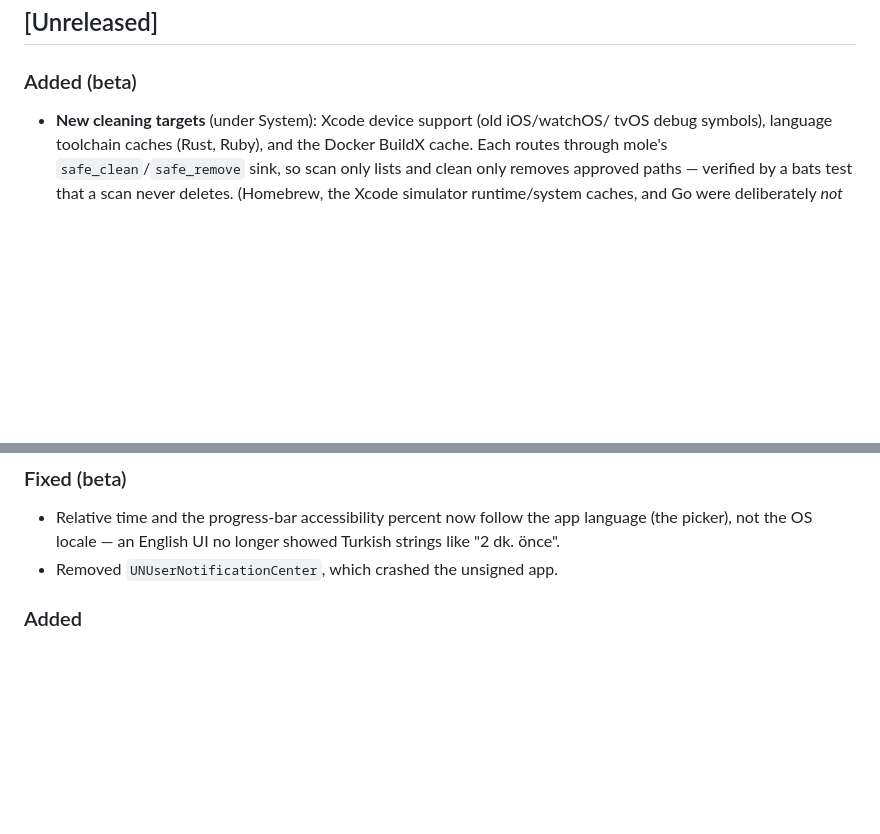
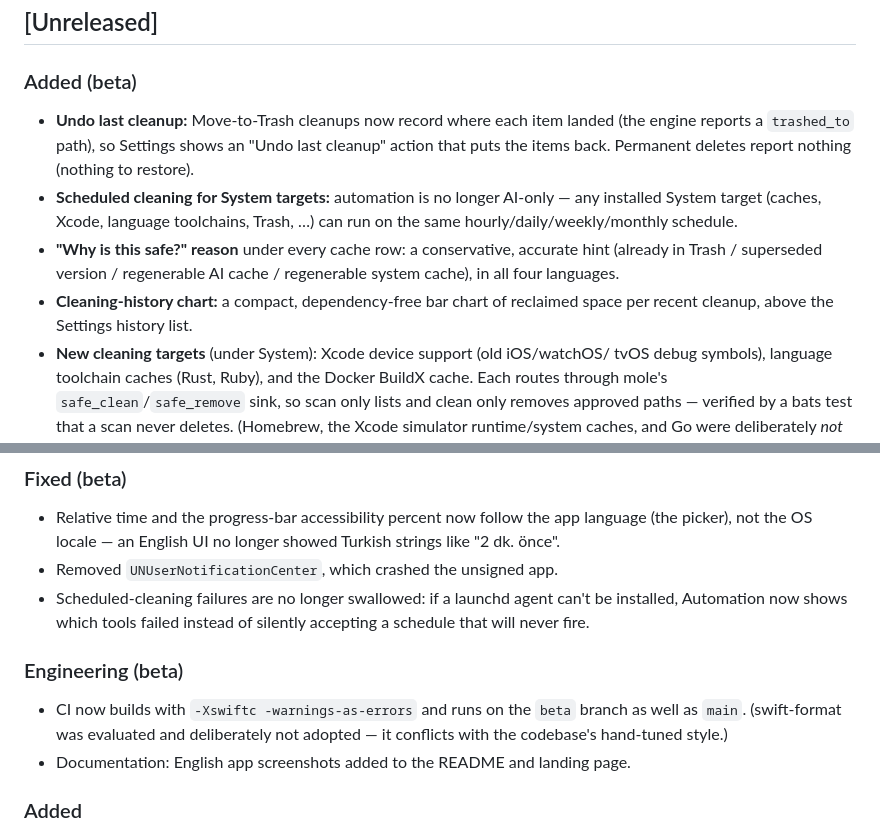
Before and after one commit to afatihyavasi/MacBroom, a Markdown page: CHANGELOG.md, 2 parts joined by grey strips. Drawn GitHub-style; blank space fills up the shorter version.

Commit message:
docs(changelog): record the six beta features (undo, system automation, reasons, history chart, scheduler errors, CI)
Co-Authored-By: Claude Opus 4.8 (1M context) <noreply@anthropic.com>

```diff
--- a/CHANGELOG.md
+++ b/CHANGELOG.md
@@ -5,6 +5,18 @@ This project follows [Semantic Versioning](https://semver.org/) and [Keep a Chan
 ## [Unreleased]
 
 ### Added (beta)
+- **Undo last cleanup:** Move-to-Trash cleanups now record where each item
+  landed (the engine reports a `trashed_to` path), so Settings shows an "Undo
+  last cleanup" action that puts the items back. Permanent deletes report
+  nothing (nothing to restore).
+- **Scheduled cleaning for System targets:** automation is no longer AI-only —
+  any installed System target (caches, Xcode, language toolchains, Trash, …) can
+  run on the same hourly/daily/weekly/monthly schedule.
+- **"Why is this safe?" reason** under every cache row: a conservative, accurate
+  hint (already in Trash / superseded version / regenerable AI cache /
+  regenerable system cache), in all four languages.
+- **Cleaning-history chart:** a compact, dependency-free bar chart of reclaimed
+  space per recent cleanup, above the Settings history list.
 - **New cleaning targets** (under System): Xcode device support (old iOS/watchOS/
   tvOS debug symbols), language toolchain caches (Rust, Ruby), and the Docker
   BuildX cache. Each routes through mole's `safe_clean`/`safe_remove` sink, so
@@ -28,6 +40,15 @@ This project follows [Semantic Versioning](https://semver.org/) and [Keep a Chan
   language (the picker), not the OS locale — an English UI no longer showed
   Turkish strings like "2 dk. önce".
 - Removed `UNUserNotificationCenter`, which crashed the unsigned app.
+- Scheduled-cleaning failures are no longer swallowed: if a launchd agent can't
+  be installed, Automation now shows which tools failed instead of silently
+  accepting a schedule that will never fire.
+
+### Engineering (beta)
+- CI now builds with `-Xswiftc -warnings-as-errors` and runs on the `beta`
+  branch as well as `main`. (swift-format was evaluated and deliberately not
+  adopted — it conflicts with the codebase's hand-tuned style.)
+- Documentation: English app screenshots added to the README and landing page.
 
 ### Added
 - Project skeleton: PRD, README, GPL-3.0 license, contribution guide.
```
